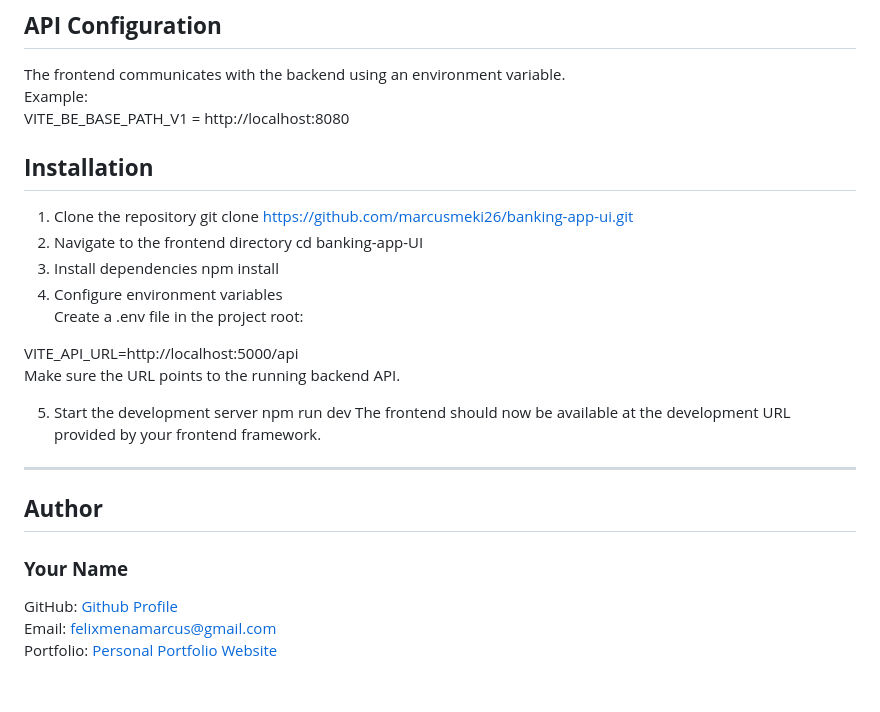
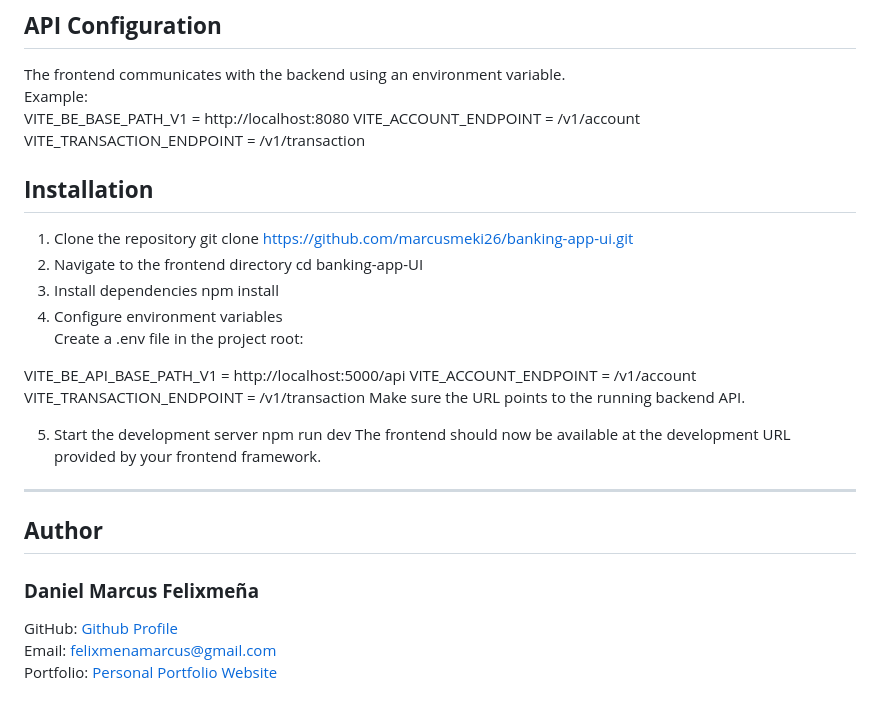
Before and after one commit to marcusmeki26/banking-app-ui, a Markdown page: README.md, the part around the change. Drawn GitHub-style.

```diff
--- a/README.md
+++ b/README.md
@@ -76,6 +76,8 @@ The project intentionally uses **plain HTML, CSS, and JavaScript** rather than a
 The frontend communicates with the backend using an environment variable.
 Example:
 VITE_BE_BASE_PATH_V1 = http://localhost:8080
+VITE_ACCOUNT_ENDPOINT = /v1/account
+VITE_TRANSACTION_ENDPOINT = /v1/transaction
 
 ## **Installation**
 1. Clone the repository
@@ -87,7 +89,9 @@ npm install
 4. Configure environment variables
 Create a .env file in the project root:
 
-VITE_API_URL=http://localhost:5000/api
+VITE_BE_API_BASE_PATH_V1 = http://localhost:5000/api
+VITE_ACCOUNT_ENDPOINT = /v1/account
+VITE_TRANSACTION_ENDPOINT = /v1/transaction
 Make sure the URL points to the running backend API.
 
 5. Start the development server
@@ -96,7 +100,7 @@ The frontend should now be available at the development URL provided by your fro
 
 ---
 ## **Author**
-### **Your Name**
+### **Daniel Marcus Felixmeña**
 
 GitHub: [Github Profile](https://github.com/marcusmeki26)
 Email: felixmenamarcus@gmail.com
```
